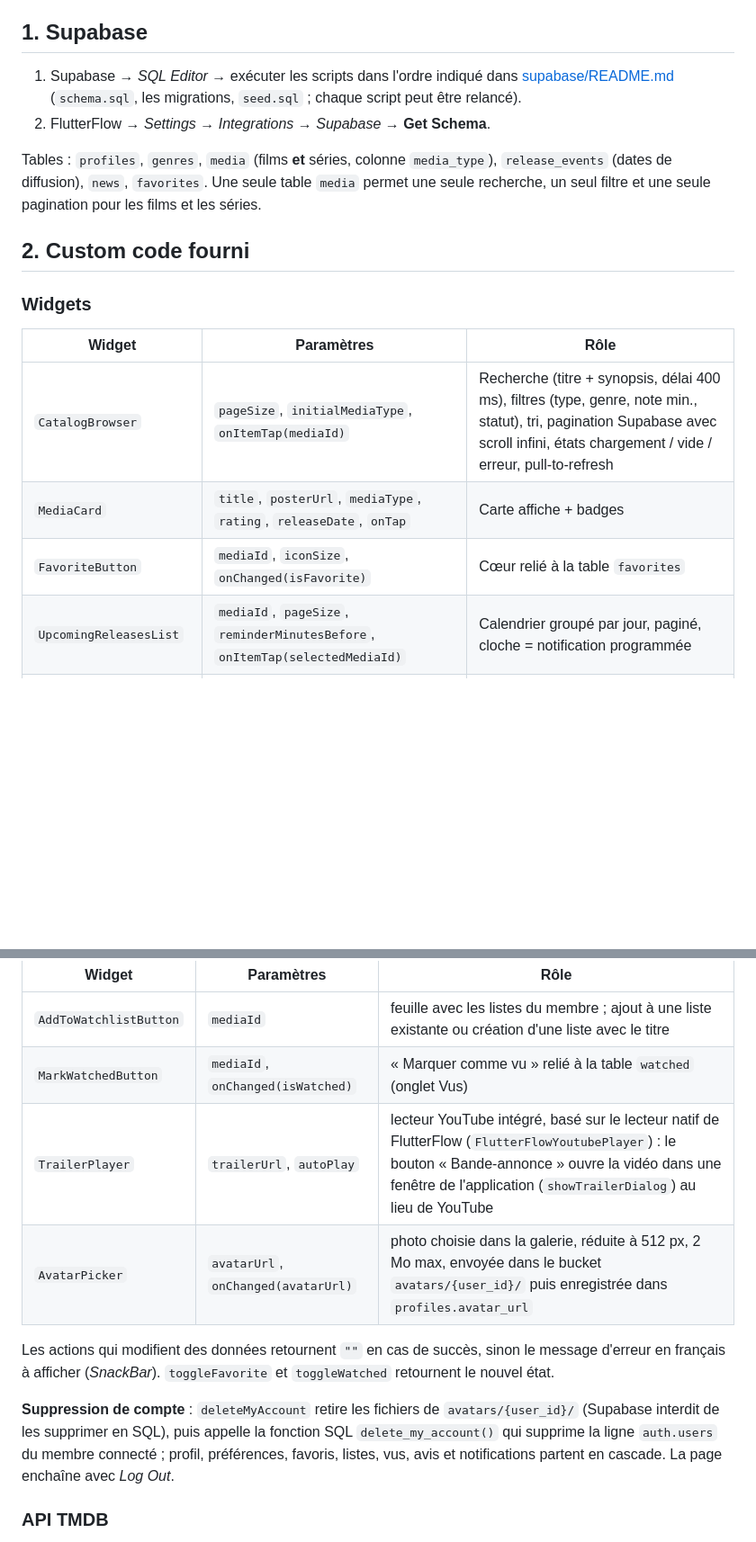
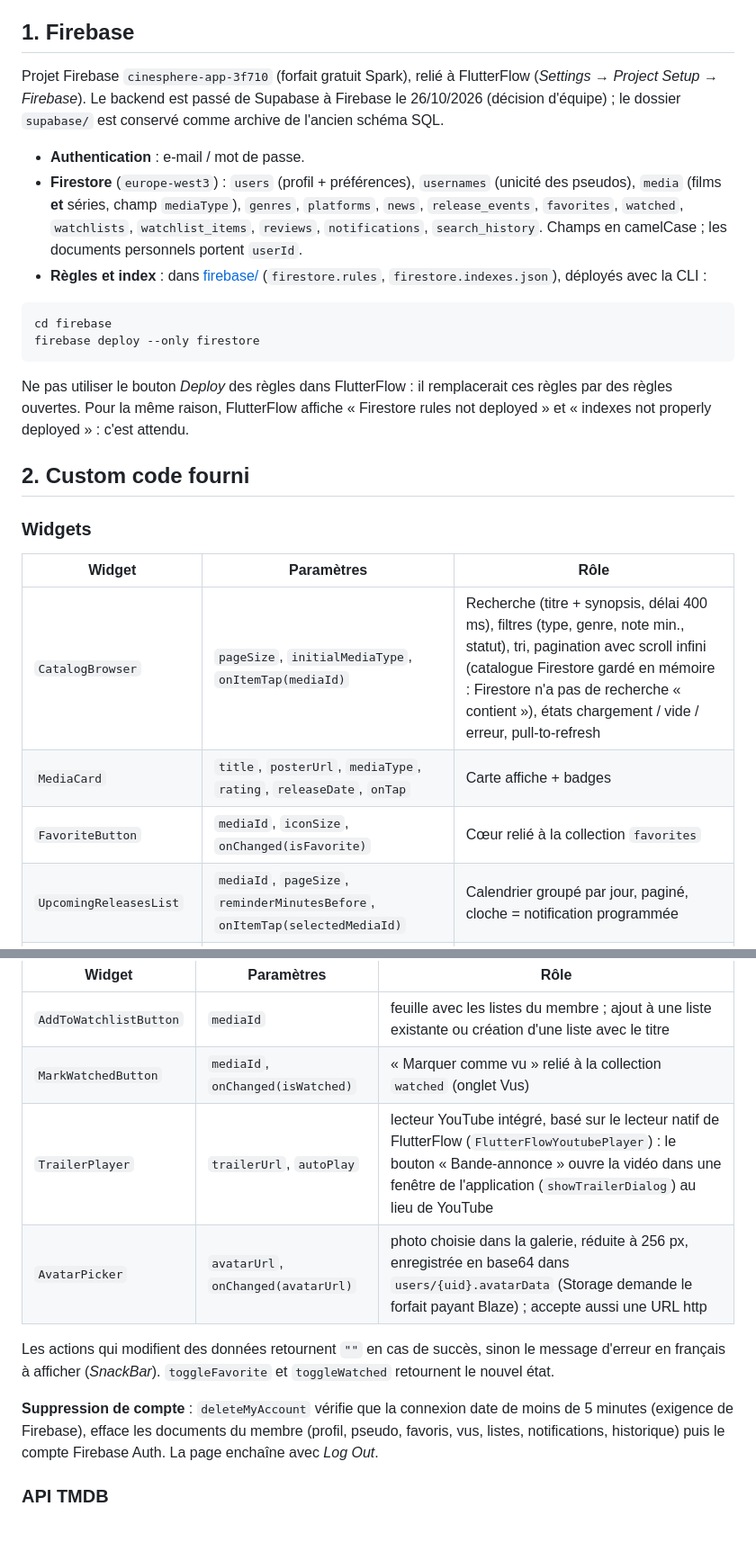
Before and after one commit to zakmario/CineSphere, a Markdown page: README.md, 2 parts joined by grey strips. Shown at 90% size. Rendered like a GitHub page; blank space fills up the shorter version.

````diff
--- a/README.md
+++ b/README.md
@@ -26,17 +26,32 @@ sont en lecture seule et régénérés par FlutterFlow) :
    → construire les pages → tester avec **Test Mode / Run Mode**.
 5. Avant de recoder dans VS Code : **Pull latest changes**.
 
-## 1. Supabase
+## 1. Firebase
 
-1. Supabase → *SQL Editor* → exécuter les scripts dans l'ordre indiqué dans
-   [supabase/README.md](supabase/README.md) (`schema.sql`, les migrations,
-   `seed.sql` ; chaque script peut être relancé).
-2. FlutterFlow → *Settings → Integrations → Supabase* → **Get Schema**.
+Projet Firebase `cinesphere-app-3f710` (forfait gratuit Spark), relié à
+FlutterFlow (*Settings → Project Setup → Firebase*). Le backend est passé de
+Supabase à Firebase le 26/10/2026 (décision d'équipe) ; le dossier
+`supabase/` est conservé comme archive de l'ancien schéma SQL.
 
-Tables : `profiles`, `genres`, `media` (films **et** séries, colonne
-`media_type`), `release_events` (dates de diffusion), `news`, `favorites`.
-Une seule table `media` permet une seule recherche, un seul filtre et une seule
-pagination pour les films et les séries.
+- **Authentication** : e-mail / mot de passe.
+- **Firestore** (`europe-west3`) : `users` (profil + préférences),
+  `usernames` (unicité des pseudos), `media` (films **et** séries, champ
+  `mediaType`), `genres`, `platforms`, `news`, `release_events`,
+  `favorites`, `watched`, `watchlists`, `watchlist_items`, `reviews`,
+  `notifications`, `search_history`. Champs en camelCase ; les documents
+  personnels portent `userId`.
+- **Règles et index** : dans [firebase/](firebase/) (`firestore.rules`,
+  `firestore.indexes.json`), déployés avec la CLI :
+
+```bash
+cd firebase
+firebase deploy --only firestore
+```
+
+Ne pas utiliser le bouton *Deploy* des règles dans FlutterFlow : il
+remplacerait ces règles par des règles ouvertes. Pour la même raison,
+FlutterFlow affiche « Firestore rules not deployed » et « indexes not
+properly deployed » : c'est attendu.
 
 ## 2. Custom code fourni
 
@@ -44,9 +59,9 @@ pagination pour les films et les séries.
 
 | Widget | Paramètres | Rôle |
 |---|---|---|
-| `CatalogBrowser` | `pageSize`, `initialMediaType`, `onItemTap(mediaId)` | Recherche (titre + synopsis, délai 400 ms), filtres (type, genre, note min., statut), tri, pagination Supabase avec scroll infini, états chargement / vide / erreur, pull-to-refresh |
+| `CatalogBrowser` | `pageSize`, `initialMediaType`, `onItemTap(mediaId)` | Recherche (titre + synopsis, délai 400 ms), filtres (type, genre, note min., statut), tri, pagination avec scroll infini (catalogue Firestore gardé en mémoire : Firestore n'a pas de recherche « contient »), états chargement / vide / erreur, pull-to-refresh |
 | `MediaCard` | `title`, `posterUrl`, `mediaType`, `rating`, `releaseDate`, `onTap` | Carte affiche + badges |
-| `FavoriteButton` | `mediaId`, `iconSize`, `onChanged(isFavorite)` | Cœur relié à la table `favorites` |
+| `FavoriteButton` | `mediaId`, `iconSize`, `onChanged(isFavorite)` | Cœur relié à la collection `favorites` |
 | `UpcomingReleasesList` | `mediaId`, `pageSize`, `reminderMinutesBefore`, `onItemTap(selectedMediaId)` | Calendrier groupé par jour, paginé, cloche = notification programmée |
 | `OnboardingWalkthrough` | `onFinish()` | 4 étapes de présentation + choix des genres préférés |
 | `HomeFeed` | `onItemTap(tappedMediaId)` | Accueil : « Pour vous » (genres préférés), Tendances, Bientôt disponible, Les mieux notés |
@@ -180,19 +198,18 @@ membre 1 a ajouté ces widgets :
 | Widget | Paramètres | Rôle |
 |---|---|---|
 | `AddToWatchlistButton` | `mediaId` | feuille avec les listes du membre ; ajout à une liste existante ou création d'une liste avec le titre |
-| `MarkWatchedButton` | `mediaId`, `onChanged(isWatched)` | « Marquer comme vu » relié à la table `watched` (onglet Vus) |
+| `MarkWatchedButton` | `mediaId`, `onChanged(isWatched)` | « Marquer comme vu » relié à la collection `watched` (onglet Vus) |
 | `TrailerPlayer` | `trailerUrl`, `autoPlay` | lecteur YouTube intégré, basé sur le lecteur natif de FlutterFlow (`FlutterFlowYoutubePlayer`) : le bouton « Bande-annonce » ouvre la vidéo dans une fenêtre de l'application (`showTrailerDialog`) au lieu de YouTube |
-| `AvatarPicker` | `avatarUrl`, `onChanged(avatarUrl)` | photo choisie dans la galerie, réduite à 512 px, 2 Mo max, envoyée dans le bucket `avatars/{user_id}/` puis enregistrée dans `profiles.avatar_url` |
+| `AvatarPicker` | `avatarUrl`, `onChanged(avatarUrl)` | photo choisie dans la galerie, réduite à 256 px, enregistrée en base64 dans `users/{uid}.avatarData` (Storage demande le forfait payant Blaze) ; accepte aussi une URL http |
 
 Les actions qui modifient des données retournent `""` en cas de succès, sinon
 le message d'erreur en français à afficher (*SnackBar*). `toggleFavorite` et
 `toggleWatched` retournent le nouvel état.
 
-**Suppression de compte** : `deleteMyAccount` retire les fichiers de
-`avatars/{user_id}/` (Supabase interdit de les supprimer en SQL), puis appelle
-la fonction SQL `delete_my_account()` qui supprime la ligne `auth.users` du
-membre connecté ; profil, préférences, favoris, listes, vus, avis et
-notifications partent en cascade. La page enchaîne avec *Log Out*.
+**Suppression de compte** : `deleteMyAccount` vérifie que la connexion date
+de moins de 5 minutes (exigence de Firebase), efface les documents du membre
+(profil, pseudo, favoris, vus, listes, notifications, historique) puis le
+compte Firebase Auth. La page enchaîne avec *Log Out*.
 
 ### API TMDB
 
````
Also changed, not shown: other parts of README.md (+44 -54 lines), supabase/README.md (+5 -0 lines).
